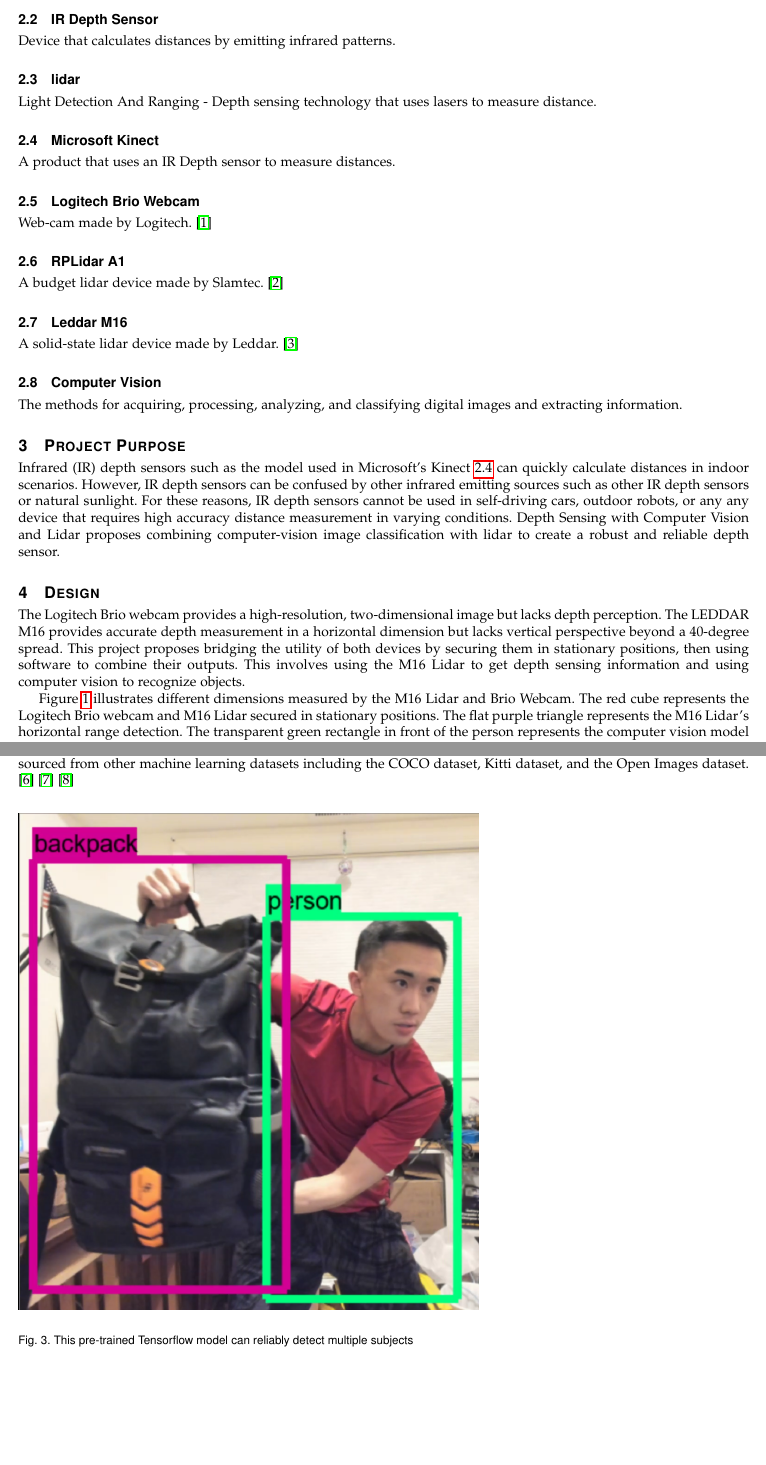
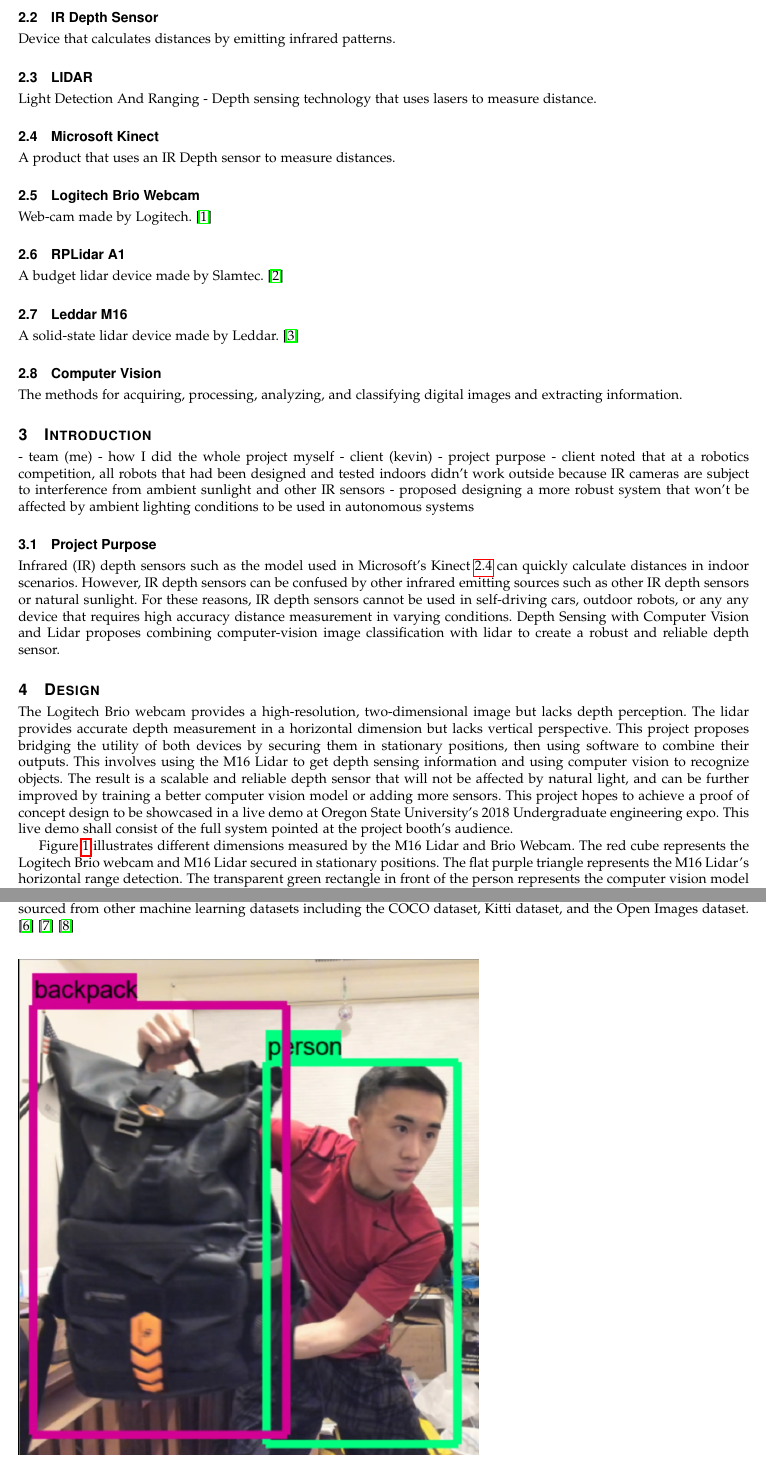
Before and after one commit to DSCVL/DSCVL-documents, a LaTeX paper (Final-Report/final_report.tex): two parts of pages 3 and 5 of 8, joined at a grey line, cut so that both start at the same text, the shorter picture padded with empty space. Compiled offline with pdfLaTeX; a missing font is replaced by an installed copy or a similar font; a LaTeX package or settings file that is missing is left out.

Commit message:
willingness to learn

```diff
--- a/Final-Report/final_report.tex
+++ b/Final-Report/final_report.tex
@@ -86,7 +86,7 @@
 		\subsection{IR Depth Sensor}\label{def:depthsensor}
 		Device that calculates distances by emitting infrared patterns.
 
-		\subsection{lidar}\label{def:lidar}
+		\subsection{LIDAR}\label{def:lidar}
 		Light Detection And Ranging - Depth sensing technology that uses lasers to measure distance.
 
 		\subsection{Microsoft Kinect}\label{def:kinect}
@@ -104,19 +104,29 @@
 		\subsection{Computer Vision }\label{def:vision}
 		The methods for acquiring, processing, analyzing, and classifying digital images and extracting information.
 
+	\section{Introduction}
+		- team (me)
+		- how I did the whole project myself
+		- client (kevin)
+		- project purpose
+			- client noted that at a robotics competition, all robots that had been designed and tested indoors didn't work outside because IR cameras are subject to interference from ambient sunlight and other IR sensors
+			- proposed designing a more robust system that won't be affected by ambient lighting conditions to be used in autonomous systems
 
-	\section{Project Purpose}
+
+	\subsection{Project Purpose}
 		Infrared (IR) depth sensors such as the model used in Microsoft's Kinect \ref{def:kinect} can quickly calculate distances in indoor scenarios.
 		However, IR depth sensors can be confused by other infrared emitting sources such as other IR depth sensors or natural sunlight.
 		For these reasons, IR depth sensors cannot be used in self-driving cars, outdoor robots, or any any device that requires high accuracy distance measurement in varying conditions.
 		Depth Sensing with Computer Vision and Lidar proposes combining computer-vision image classification with lidar to create a robust and reliable depth sensor.
 
-		\section{Design}
+	\section{Design}
 			The Logitech Brio webcam provides a high-resolution, two-dimensional image but lacks depth perception.
-			The LEDDAR M16 provides accurate depth measurement in a horizontal dimension but lacks vertical perspective beyond a 40-degree spread.
+			The lidar provides accurate depth measurement in a horizontal dimension but lacks vertical perspective.
 			This project proposes bridging the utility of both devices by securing them in stationary positions, then using software to combine their outputs.
 			This involves using the M16 Lidar to get depth sensing information and using computer vision to recognize objects.
-
+			The result is a scalable and reliable depth sensor that will not be affected by natural light, and can be further improved by training a better computer vision model or adding more sensors.
+			This project hopes to achieve a proof of concept design to be showcased in a live demo at Oregon State University's 2018 Undergraduate engineering expo.
+			This live demo shall consist of the full system pointed at the project booth's audience.
 
 			Figure \ref{dimensions} illustrates different dimensions measured by the M16 Lidar and Brio Webcam.
 			The red cube represents the Logitech Brio webcam and M16 Lidar secured in stationary positions.
@@ -157,7 +171,7 @@
 
 			\begin{figure}[H]
 			\includegraphics[scale=0.5]{tensorflow.PNG}
-			\captionof{figure}{This pre-trained Tensorflow model can reliably detect multiple subjects}
+			\captionof{figure}{Pre-trained Tensorflow model detecting multiple subjects}
 			\label{tf-detect}
 			\end{figure}
 
```
Also changed, not shown: Final-Report/final_report.pdf, Final-Report/final_report.tex (9 more changed lines).
